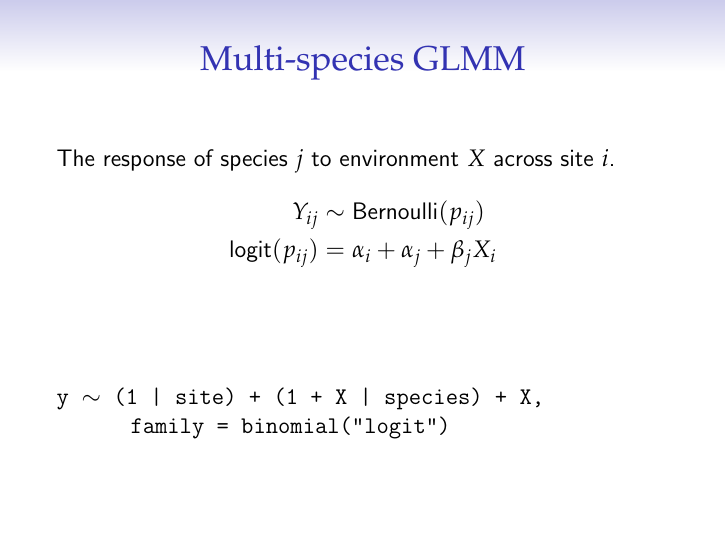
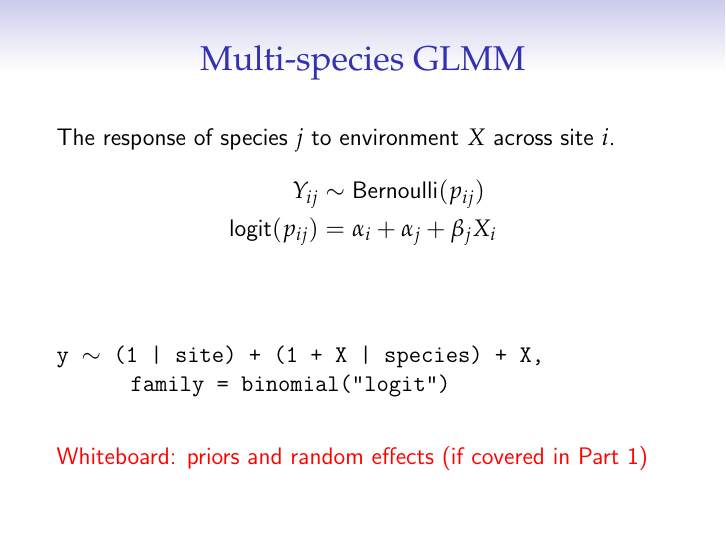
Before and after one commit to hrlai/bayes-workshop, LaTeX slides (slides/part2.tex): page 10 of 28 before the commit and page 11 of 29 after it. Compiled offline with pdfLaTeX.

Commit message:
reminder on priors

```diff
--- a/slides/part2.tex
+++ b/slides/part2.tex
@@ -108,9 +108,13 @@ Y_{ij} &\sim \text{Bernoulli}(p_{ij}) \\
 \end{align*}
 }
 \vfill
-\uncover<2>{
+\uncover<2->{
 \texttt{y $\sim$ (1 | site) + (1 + X | species) + X,\\
 \phantom{------}family = binomial("logit")}
+}
+\vfill
+\uncover<3>{
+\alert{Whiteboard: priors and random effects (if covered in Part 1)}
 }
 \end{frame}
 
```
Also changed, not shown: code/part2.R (+1 -0 lines), slides/part2.pdf.
